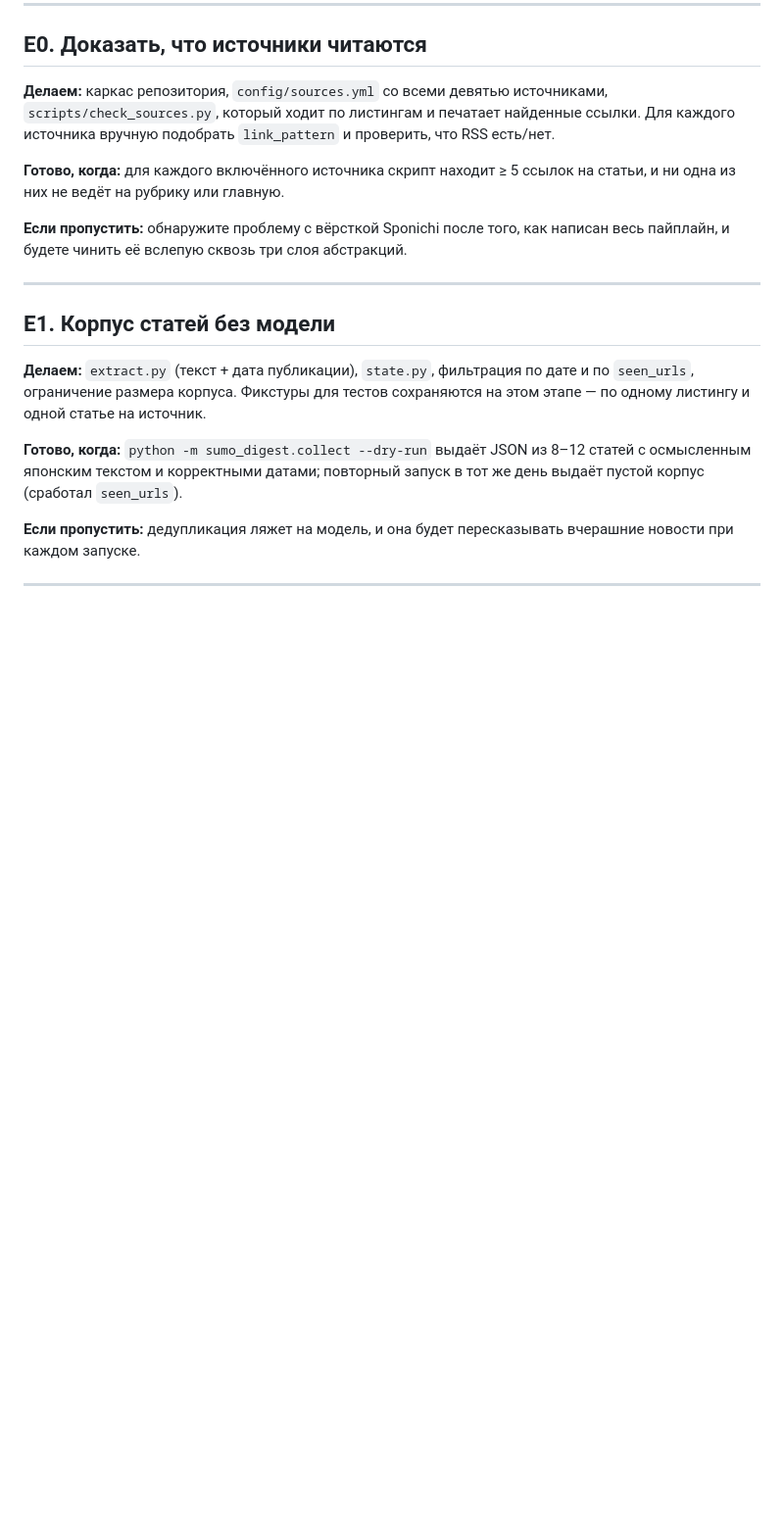
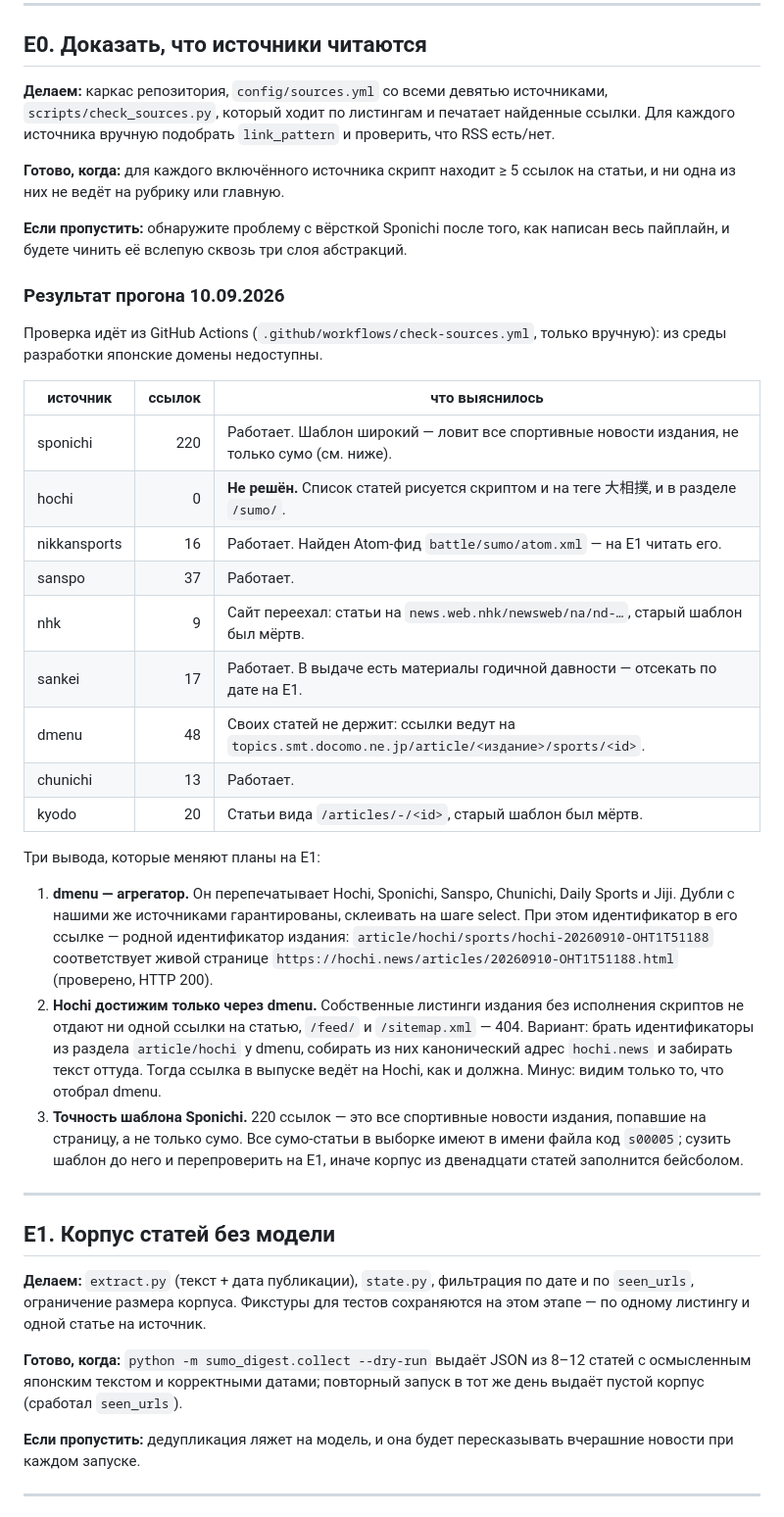
Before and after one commit to daoschnau/sumo-digest, a Markdown page: ROADMAP.md, the part around the change. Shown at 98% size. Drawn GitHub-style; blank space fills up the shorter version.

Commit message:
E0: record what the live check found
Eight of nine listings now yield article links; the table, the per-source
findings and the three consequences for E1 go into ROADMAP so the next
step starts from measurements rather than from the original guesses.

Hochi remains unsolved: it renders every listing client-side and has no
feed or sitemap, so the only route found is via dmenu, whose republished
ids map back to live hochi.news article URLs.

Co-Authored-By: Claude Opus 5 <noreply@anthropic.com>
Claude-Session: https://claude.ai/code/session_016nLP37AhYRVtwKJR17rvf9

```diff
--- a/ROADMAP.md
+++ b/ROADMAP.md
@@ -19,6 +19,40 @@
 
 **Если пропустить:** обнаружите проблему с вёрсткой Sponichi после того, как написан
 весь пайплайн, и будете чинить её вслепую сквозь три слоя абстракций.
+
+### Результат прогона 10.09.2026
+
+Проверка идёт из GitHub Actions (`.github/workflows/check-sources.yml`, только вручную):
+из среды разработки японские домены недоступны.
+
+| источник | ссылок | что выяснилось |
+| --- | ---: | --- |
+| sponichi | 220 | Работает. Шаблон широкий — ловит все спортивные новости издания, не только сумо (см. ниже). |
+| hochi | 0 | **Не решён.** Список статей рисуется скриптом и на теге 大相撲, и в разделе `/sumo/`. |
+| nikkansports | 16 | Работает. Найден Atom-фид `battle/sumo/atom.xml` — на E1 читать его. |
+| sanspo | 37 | Работает. |
+| nhk | 9 | Сайт переехал: статьи на `news.web.nhk/newsweb/na/nd-…`, старый шаблон был мёртв. |
+| sankei | 17 | Работает. В выдаче есть материалы годичной давности — отсекать по дате на E1. |
+| dmenu | 48 | Своих статей не держит: ссылки ведут на `topics.smt.docomo.ne.jp/article/<издание>/sports/<id>`. |
+| chunichi | 13 | Работает. |
+| kyodo | 20 | Статьи вида `/articles/-/<id>`, старый шаблон был мёртв. |
+
+Три вывода, которые меняют планы на E1:
+
+1. **dmenu — агрегатор.** Он перепечатывает Hochi, Sponichi, Sanspo, Chunichi,
+   Daily Sports и Jiji. Дубли с нашими же источниками гарантированы, склеивать
+   на шаге select. При этом идентификатор в его ссылке — родной идентификатор издания:
+   `article/hochi/sports/hochi-20260910-OHT1T51188` соответствует живой странице
+   `https://hochi.news/articles/20260910-OHT1T51188.html` (проверено, HTTP 200).
+2. **Hochi достижим только через dmenu.** Собственные листинги издания без исполнения
+   скриптов не отдают ни одной ссылки на статью, `/feed/` и `/sitemap.xml` — 404.
+   Вариант: брать идентификаторы из раздела `article/hochi` у dmenu, собирать из них
+   канонический адрес `hochi.news` и забирать текст оттуда. Тогда ссылка в выпуске
+   ведёт на Hochi, как и должна. Минус: видим только то, что отобрал dmenu.
+3. **Точность шаблона Sponichi.** 220 ссылок — это все спортивные новости издания,
+   попавшие на страницу, а не только сумо. Все сумо-статьи в выборке имеют в имени
+   файла код `s00005`; сузить шаблон до него и перепроверить на E1, иначе корпус
+   из двенадцати статей заполнится бейсболом.
 
 ---
 
```
